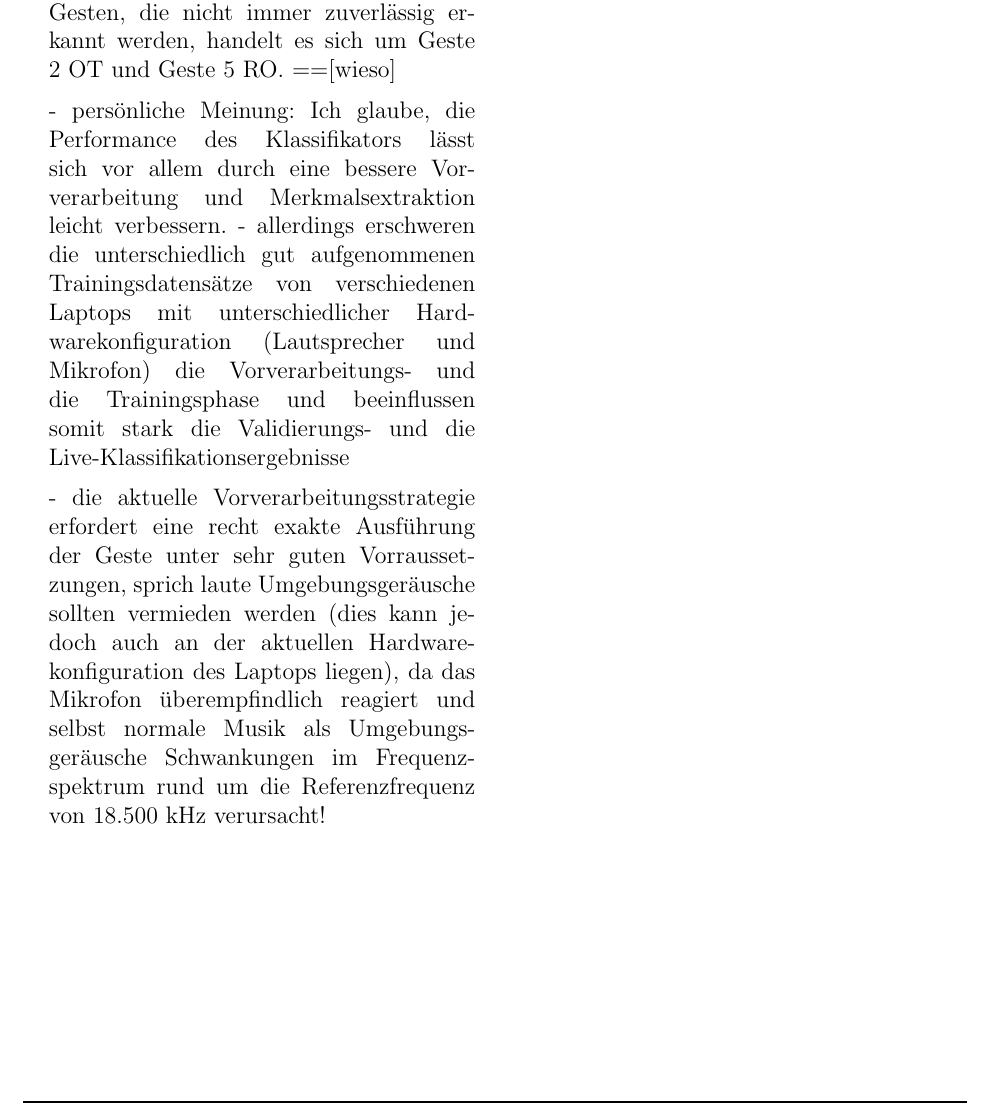
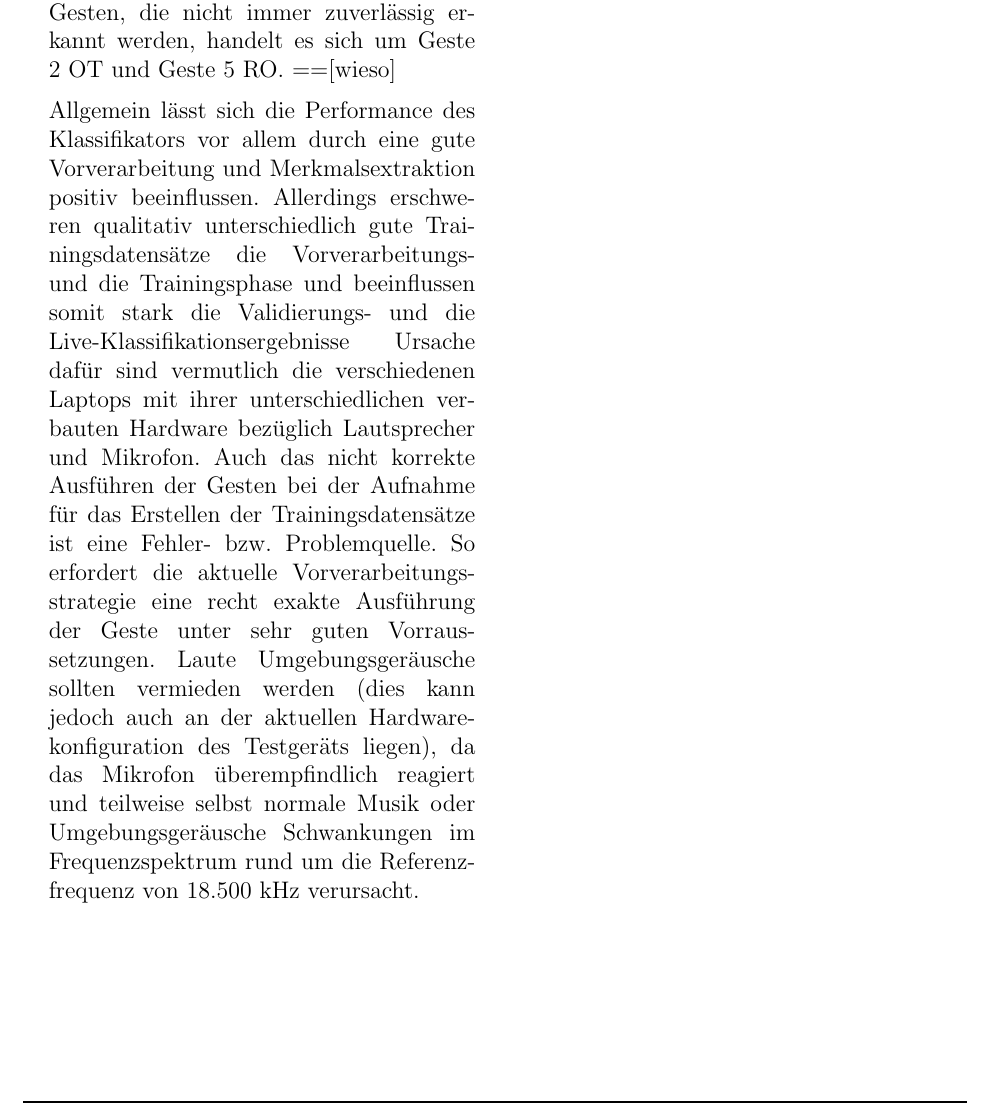
Before and after one commit to daandres/ml_soundwave_doppler_effect, a LaTeX document (expose/src/main.tex, which reads expose/src/sections/02_svm.tex): part of page 14 of 64, cut so that both start at the same text. Compiled offline with pdfLaTeX.

Commit message:
svm conclusion++

```diff
--- a/expose/src/sections/02_svm.tex
+++ b/expose/src/sections/02_svm.tex
@@ -410,8 +410,9 @@ Ausgenommen von zwei Gesten zeigte es sich allerdings, dass die Performance in d
 Bei den zwei Gesten, die nicht immer zuverlässig erkannt werden, handelt es sich um Geste 2 \ac{OT} und Geste 5 \ac{RO}.
 ==[wieso]
 
-
-- persönliche Meinung: Ich glaube, die Performance des Klassifikators lässt sich vor allem durch eine bessere Vorverarbeitung und Merkmalsextraktion leicht verbessern.
-- allerdings erschweren die unterschiedlich gut aufgenommenen Trainingsdatensätze von verschiedenen Laptops mit unterschiedlicher Hardwarekonfiguration (Lautsprecher und Mikrofon) die Vorverarbeitungs- und die Trainingsphase und beeinflussen somit stark die Validierungs- und die Live-Klassifikationsergebnisse
-
-- die aktuelle Vorverarbeitungsstrategie erfordert eine recht exakte Ausführung der Geste unter sehr guten Vorraussetzungen, sprich laute Umgebungsgeräusche sollten vermieden werden (dies kann jedoch auch an der aktuellen Hardwarekonfiguration des Laptops liegen), da das Mikrofon überempfindlich reagiert und selbst normale Musik als Umgebungsgeräusche Schwankungen im Frequenzspektrum rund um die Referenzfrequenz von 18.500 kHz verursacht!
+Allgemein lässt sich die Performance des Klassifikators vor allem durch eine gute Vorverarbeitung und Merkmalsextraktion positiv beeinflussen.
+Allerdings erschweren qualitativ unterschiedlich gute Trainingsdatensätze die Vorverarbeitungs- und die Trainingsphase und beeinflussen somit stark die Validierungs- und die Live-Klassifikationsergebnisse
+Ursache dafür sind vermutlich die verschiedenen Laptops mit ihrer unterschiedlichen verbauten Hardware bezüglich Lautsprecher und Mikrofon.
+Auch das nicht korrekte Ausführen der Gesten bei der Aufnahme für das Erstellen der Trainingsdatensätze ist eine Fehler- bzw. Problemquelle.
+So erfordert die aktuelle Vorverarbeitungsstrategie eine recht exakte Ausführung der Geste unter sehr guten Vorraussetzungen.
+Laute Umgebungsgeräusche sollten vermieden werden (dies kann jedoch auch an der aktuellen Hardwarekonfiguration des Testgeräts liegen), da das Mikrofon überempfindlich reagiert und teilweise selbst normale Musik oder Umgebungsgeräusche Schwankungen im Frequenzspektrum rund um die Referenzfrequenz von 18.500 kHz verursacht.
```
